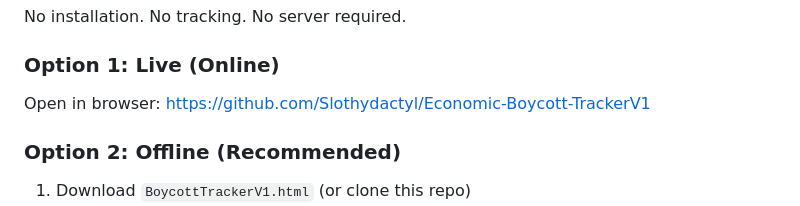
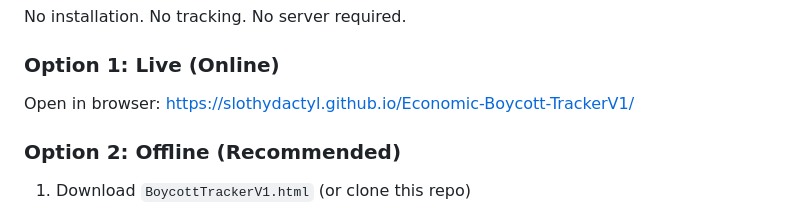
Before and after one commit to Slothydactyl/Economic-Boycott-TrackerV1, a Markdown page: README.md, the part around the change. GitHub-like rendering.

```diff
--- a/README.md
+++ b/README.md
@@ -24,7 +24,7 @@ This repository contains an interactive visualization of **publicly available in
 No installation. No tracking. No server required.
 
 ### Option 1: Live (Online)
-Open in browser: [https://github.com/Slothydactyl/Economic-Boycott-TrackerV1](https://slothydactyl.github.io/Economic-Boycott-TrackerV1/)
+Open in browser: [https://slothydactyl.github.io/Economic-Boycott-TrackerV1/](https://slothydactyl.github.io/Economic-Boycott-TrackerV1/)
 
 ### Option 2: Offline (Recommended)
 1. Download `BoycottTrackerV1.html` (or clone this repo)
```
